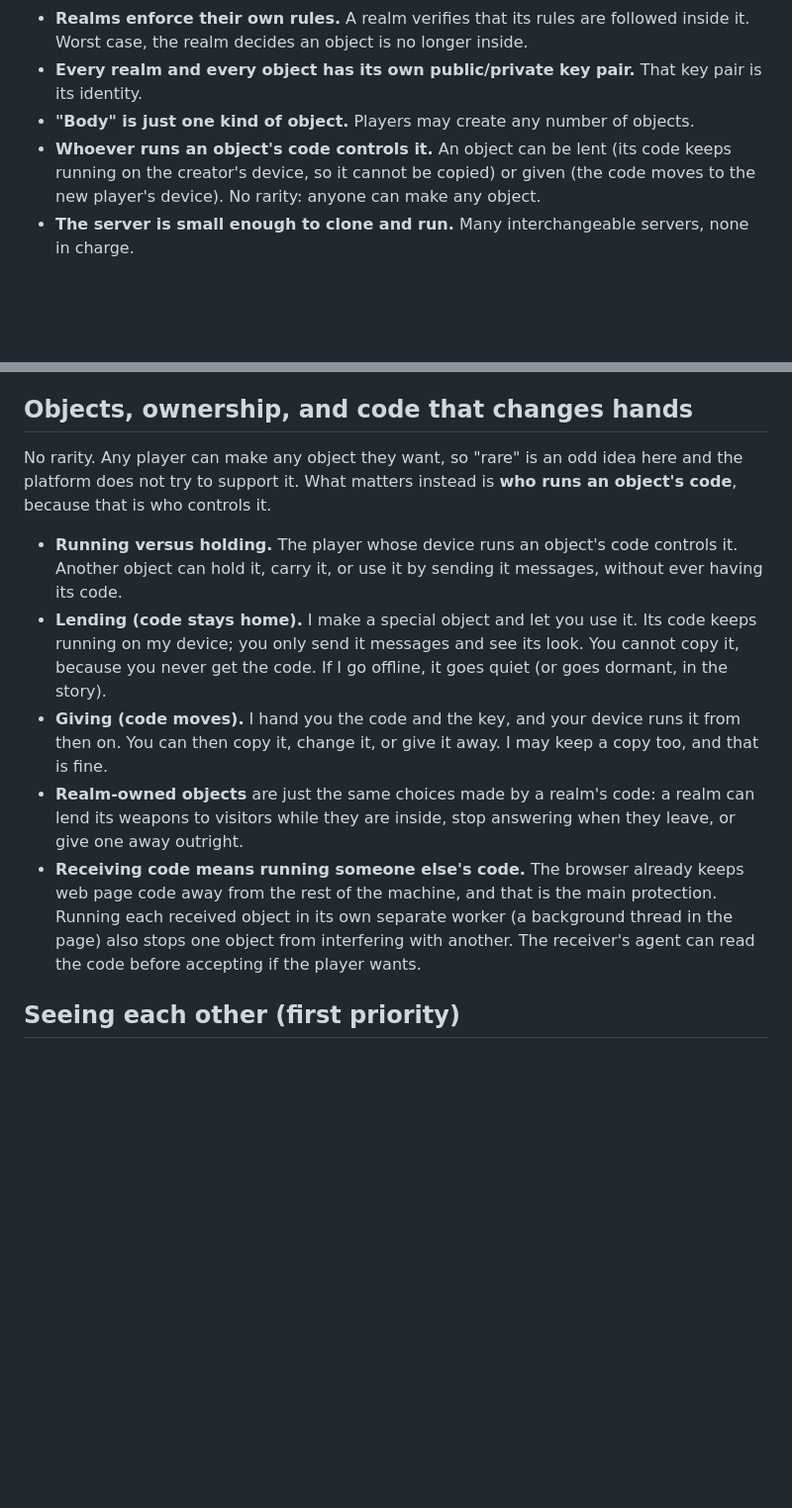
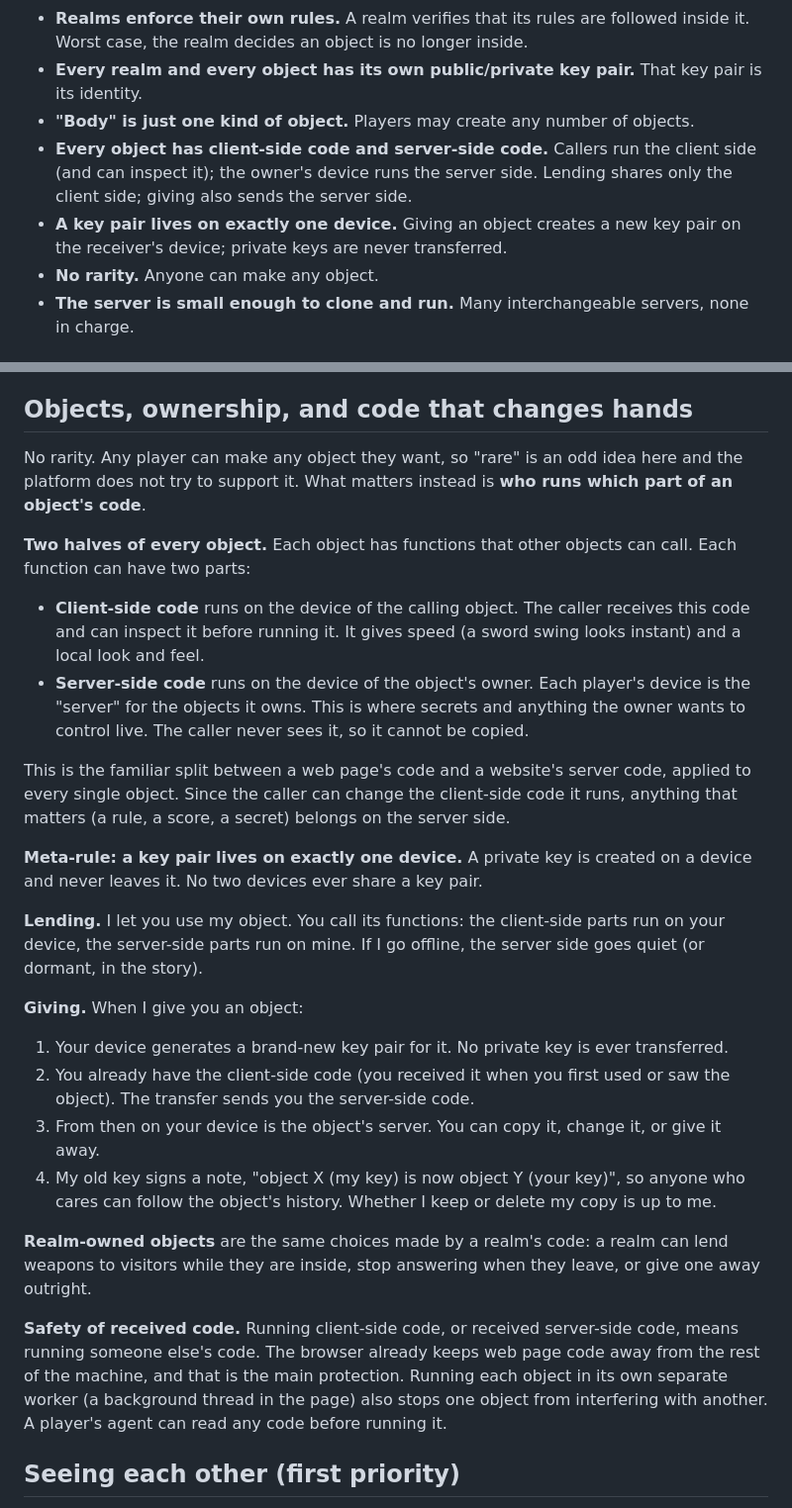
Before and after one commit to freeideas/EndlessMind, a Markdown page: BRAINSTORM.md, 2 parts joined by grey strips. Shown at 99% size. Rendered like a GitHub page; blank space fills up the shorter version.

Commit message:
Brainstorm: client-side and server-side object code; keys never transferred
Co-Authored-By: Claude Opus 5.5 <noreply@anthropic.com>

```diff
--- a/BRAINSTORM.md
+++ b/BRAINSTORM.md
@@ -14,7 +14,9 @@ A massively multiplayer world where both the code and the running of that code a
 - **Realms enforce their own rules.** A realm verifies that its rules are followed inside it. Worst case, the realm decides an object is no longer inside.
 - **Every realm and every object has its own public/private key pair.** That key pair is its identity.
 - **"Body" is just one kind of object.** Players may create any number of objects.
-- **Whoever runs an object's code controls it.** An object can be lent (its code keeps running on the creator's device, so it cannot be copied) or given (the code moves to the new player's device). No rarity: anyone can make any object.
+- **Every object has client-side code and server-side code.** Callers run the client side (and can inspect it); the owner's device runs the server side. Lending shares only the client side; giving also sends the server side.
+- **A key pair lives on exactly one device.** Giving an object creates a new key pair on the receiver's device; private keys are never transferred.
+- **No rarity.** Anyone can make any object.
 - **The server is small enough to clone and run.** Many interchangeable servers, none in charge.
 
 ## Why now (the pitch)
@@ -47,13 +49,29 @@ If I swing a sword at you, my code runs on my device and yours on yours, and any
 
 ## Objects, ownership, and code that changes hands
 
-No rarity. Any player can make any object they want, so "rare" is an odd idea here and the platform does not try to support it. What matters instead is **who runs an object's code**, because that is who controls it.
+No rarity. Any player can make any object they want, so "rare" is an odd idea here and the platform does not try to support it. What matters instead is **who runs which part of an object's code**.
 
-- **Running versus holding.** The player whose device runs an object's code controls it. Another object can hold it, carry it, or use it by sending it messages, without ever having its code.
-- **Lending (code stays home).** I make a special object and let you use it. Its code keeps running on my device; you only send it messages and see its look. You cannot copy it, because you never get the code. If I go offline, it goes quiet (or goes dormant, in the story).
-- **Giving (code moves).** I hand you the code and the key, and your device runs it from then on. You can then copy it, change it, or give it away. I may keep a copy too, and that is fine.
-- **Realm-owned objects** are just the same choices made by a realm's code: a realm can lend its weapons to visitors while they are inside, stop answering when they leave, or give one away outright.
-- **Receiving code means running someone else's code.** The browser already keeps web page code away from the rest of the machine, and that is the main protection. Running each received object in its own separate worker (a background thread in the page) also stops one object from interfering with another. The receiver's agent can read the code before accepting if the player wants.
+**Two halves of every object.** Each object has functions that other objects can call. Each function can have two parts:
+
+- **Client-side code** runs on the device of the calling object. The caller receives this code and can inspect it before running it. It gives speed (a sword swing looks instant) and a local look and feel.
+- **Server-side code** runs on the device of the object's owner. Each player's device is the "server" for the objects it owns. This is where secrets and anything the owner wants to control live. The caller never sees it, so it cannot be copied.
+
+This is the familiar split between a web page's code and a website's server code, applied to every single object. Since the caller can change the client-side code it runs, anything that matters (a rule, a score, a secret) belongs on the server side.
+
+**Meta-rule: a key pair lives on exactly one device.** A private key is created on a device and never leaves it. No two devices ever share a key pair.
+
+**Lending.** I let you use my object. You call its functions: the client-side parts run on your device, the server-side parts run on mine. If I go offline, the server side goes quiet (or dormant, in the story).
+
+**Giving.** When I give you an object:
+
+1. Your device generates a brand-new key pair for it. No private key is ever transferred.
+2. You already have the client-side code (you received it when you first used or saw the object). The transfer sends you the server-side code.
+3. From then on your device is the object's server. You can copy it, change it, or give it away.
+4. My old key signs a note, "object X (my key) is now object Y (your key)", so anyone who cares can follow the object's history. Whether I keep or delete my copy is up to me.
+
+**Realm-owned objects** are the same choices made by a realm's code: a realm can lend weapons to visitors while they are inside, stop answering when they leave, or give one away outright.
+
+**Safety of received code.** Running client-side code, or received server-side code, means running someone else's code. The browser already keeps web page code away from the rest of the machine, and that is the main protection. Running each object in its own separate worker (a background thread in the page) also stops one object from interfering with another. A player's agent can read any code before running it.
 
 ## Seeing each other (first priority)
 
```
